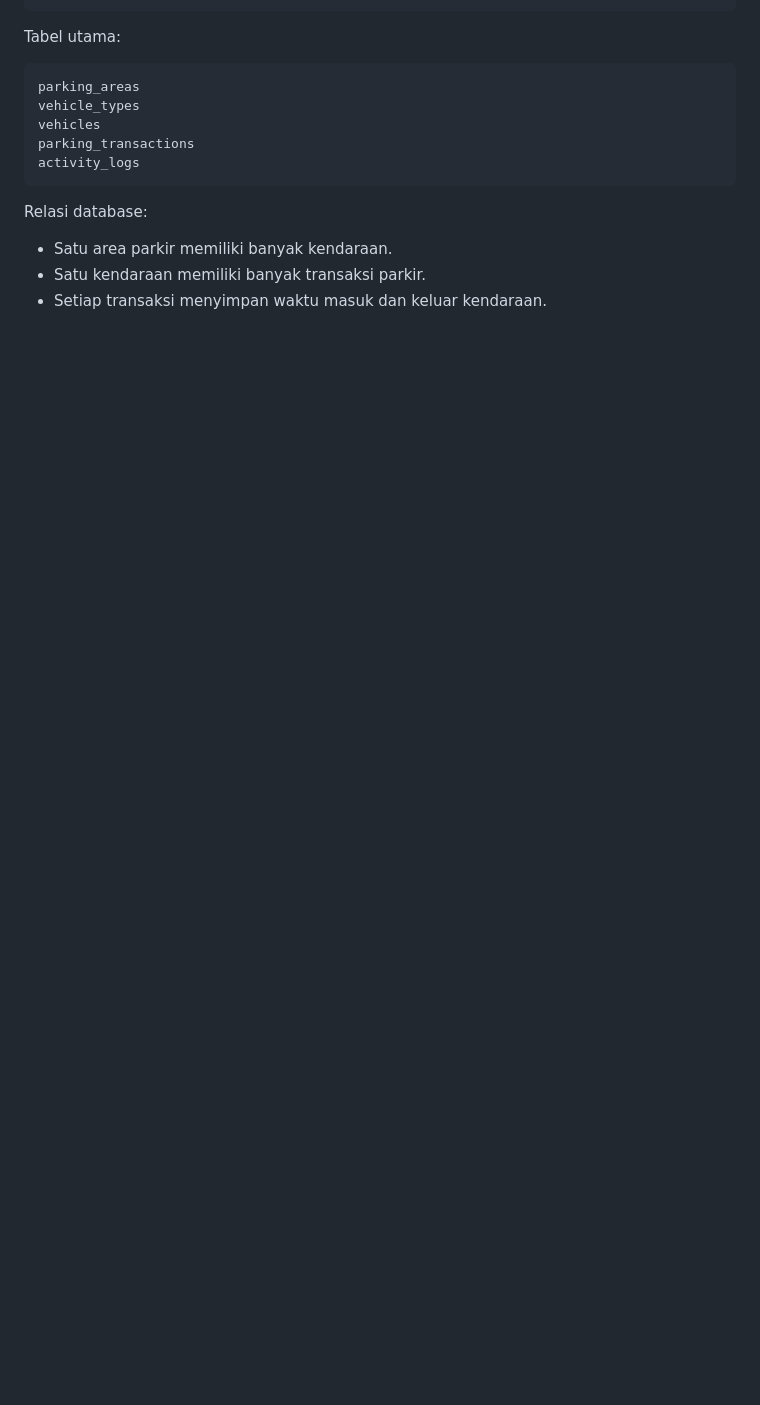
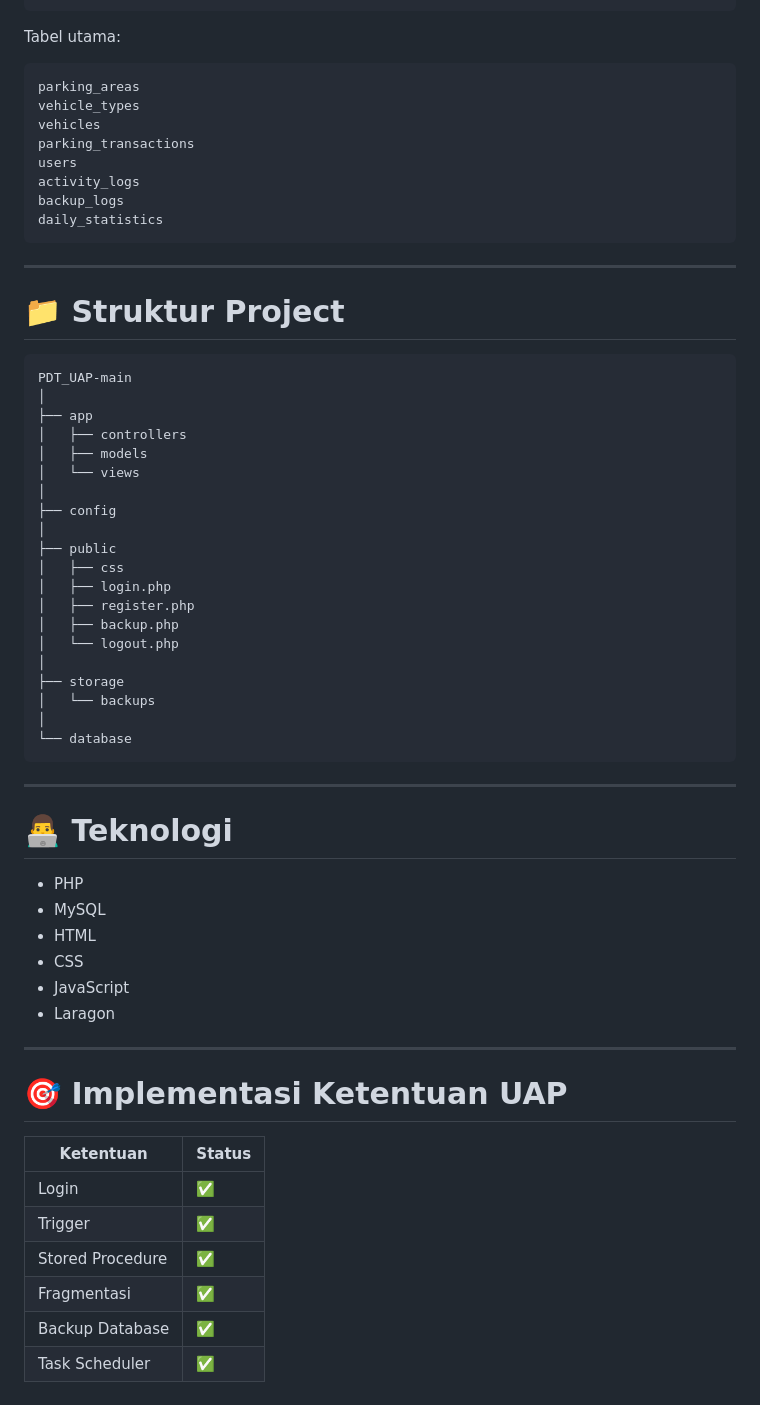
Before and after one commit to RDSaputraaa/PDT_UAP, a Markdown page: README.md, the part around one of its changes. Rendered like a GitHub page; blank space fills up the shorter version.

````diff
--- a/README.md
+++ b/README.md
@@ -122,11 +216,59 @@ parking_areas
 vehicle_types
 vehicles
 parking_transactions
+users
 activity_logs
+backup_logs
+daily_statistics
 ```
 
-Relasi database:
+---
 
-- Satu area parkir memiliki banyak kendaraan.
-- Satu kendaraan memiliki banyak transaksi parkir.
-- Setiap transaksi menyimpan waktu masuk dan keluar kendaraan.
+# 📁 Struktur Project
+
+```text
+PDT_UAP-main
+│
+├── app
+│   ├── controllers
+│   ├── models
+│   └── views
+│
+├── config
+│
+├── public
+│   ├── css
+│   ├── login.php
+│   ├── register.php
+│   ├── backup.php
+│   └── logout.php
+│
+├── storage
+│   └── backups
+│
+└── database
+```
+
+---
+
+# 👨‍💻 Teknologi
+
+- PHP
+- MySQL
+- HTML
+- CSS
+- JavaScript
+- Laragon
+
+---
+
+# 🎯 Implementasi Ketentuan UAP
+
+| Ketentuan | Status |
+|------------|---------|
+| Login | ✅ |
+| Trigger | ✅ |
+| Stored Procedure | ✅ |
+| Fragmentasi | ✅ |
+| Backup Database | ✅ |
+| Task Scheduler | ✅ |
````
Also changed, not shown: other parts of README.md (+169 -75 lines).
